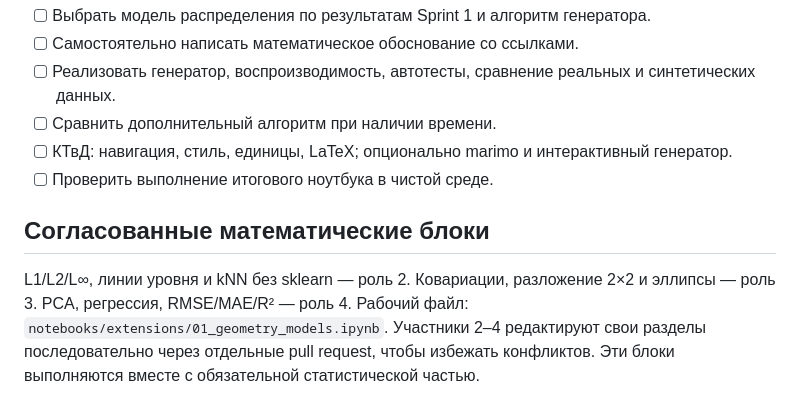
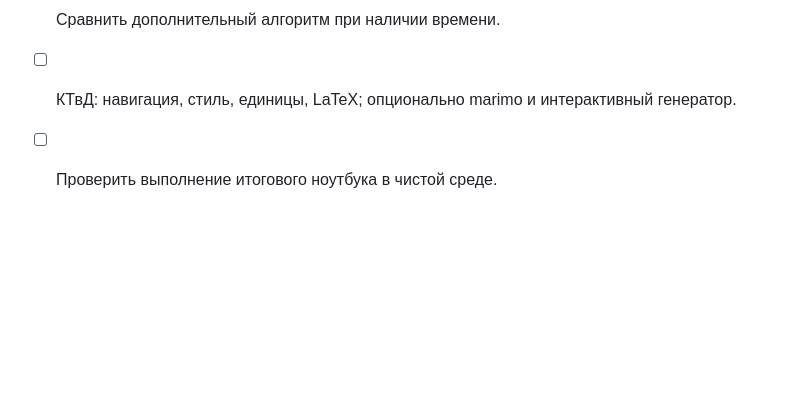
Before and after one commit to fireflys07/Wine-statistics-ICH-CTiD, a Markdown page: docs/PLAN.md, the part around the change. Rendered like a GitHub page; blank space fills up the shorter version.

```diff
--- a/docs/PLAN.md
+++ b/docs/PLAN.md
@@ -25,9 +25,3 @@
 - [ ] Сравнить дополнительный алгоритм при наличии времени.
 - [ ] КТвД: навигация, стиль, единицы, LaTeX; опционально marimo и интерактивный генератор.
 - [ ] Проверить выполнение итогового ноутбука в чистой среде.
-
-## Согласованные математические блоки
-L1/L2/L∞, линии уровня и kNN без sklearn — роль 2.
-Ковариации, разложение 2×2 и эллипсы — роль 3.
-PCA, регрессия, RMSE/MAE/R² — роль 4.
-Рабочий файл: `notebooks/extensions/01_geometry_models.ipynb`. Участники 2–4 редактируют свои разделы последовательно через отдельные pull request, чтобы избежать конфликтов. Эти блоки выполняются вместе с обязательной статистической частью.
```
